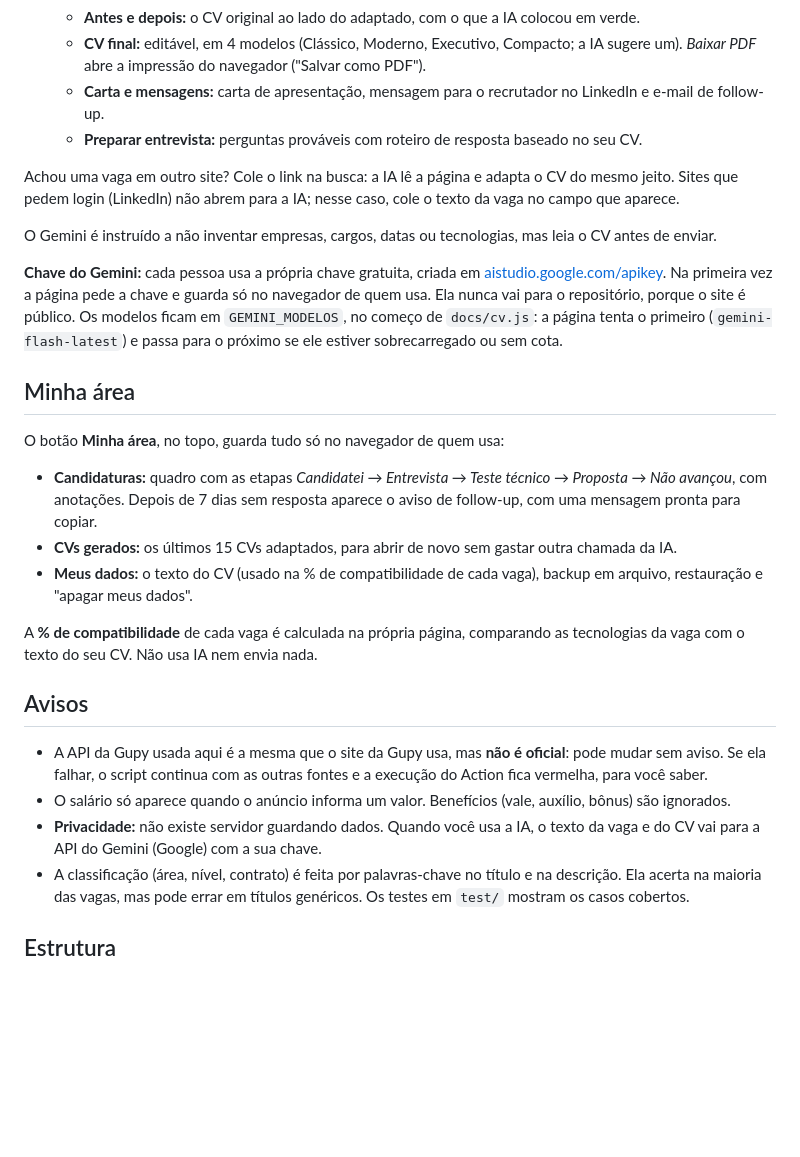
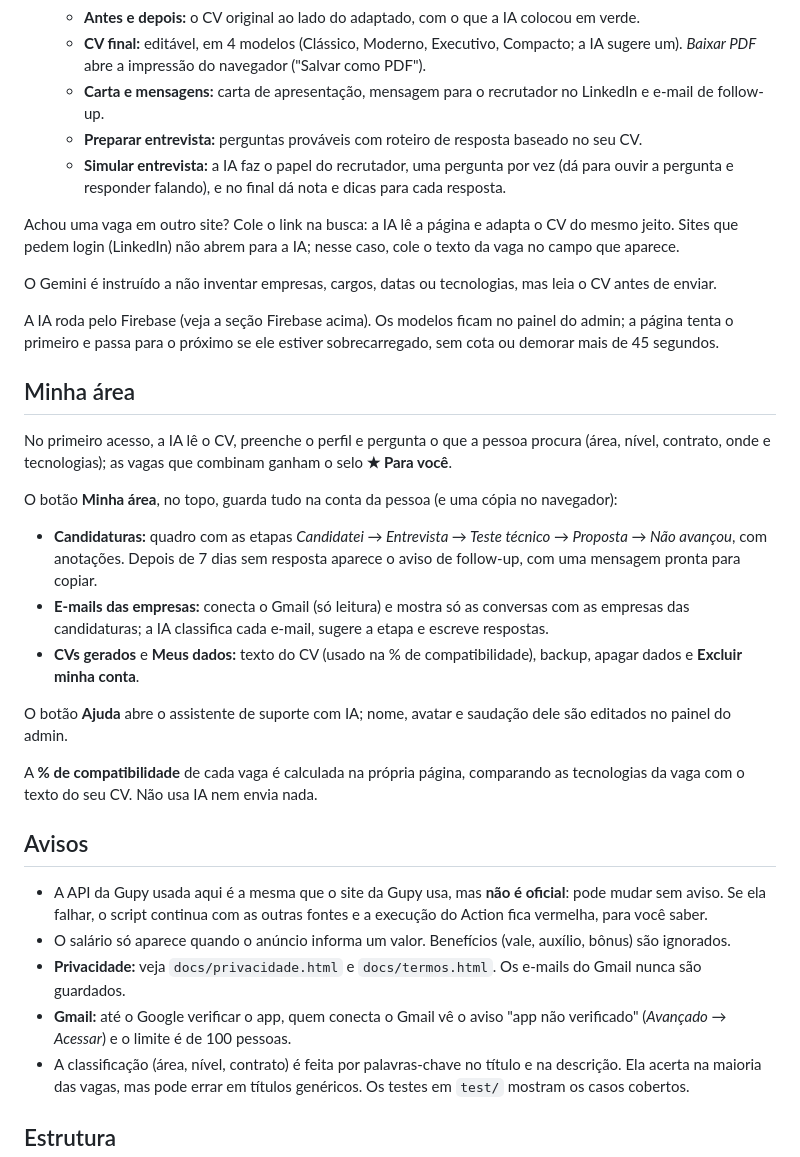
Before and after one commit to Nascimento-Hebo/radar-vagas, a Markdown page: README.md, the part around one of its changes. Rendered like a GitHub page; blank space fills up the shorter version.

```diff
--- a/README.md
+++ b/README.md
@@ -89,20 +101,25 @@ O botão **Adaptar meu CV** abre o adaptador dentro da própria página, usando
    - **CV final:** editável, em 4 modelos (Clássico, Moderno, Executivo, Compacto; a IA sugere um). *Baixar PDF* abre a impressão do navegador ("Salvar como PDF").
    - **Carta e mensagens:** carta de apresentação, mensagem para o recrutador no LinkedIn e e-mail de follow-up.
    - **Preparar entrevista:** perguntas prováveis com roteiro de resposta baseado no seu CV.
+   - **Simular entrevista:** a IA faz o papel do recrutador, uma pergunta por vez (dá para ouvir a pergunta e responder falando), e no final dá nota e dicas para cada resposta.
 
 Achou uma vaga em outro site? Cole o link na busca: a IA lê a página e adapta o CV do mesmo jeito. Sites que pedem login (LinkedIn) não abrem para a IA; nesse caso, cole o texto da vaga no campo que aparece.
 
 O Gemini é instruído a não inventar empresas, cargos, datas ou tecnologias, mas leia o CV antes de enviar.
 
-**Chave do Gemini:** cada pessoa usa a própria chave gratuita, criada em [aistudio.google.com/apikey](https://aistudio.google.com/apikey). Na primeira vez a página pede a chave e guarda só no navegador de quem usa. Ela nunca vai para o repositório, porque o site é público. Os modelos ficam em `GEMINI_MODELOS`, no começo de `docs/cv.js`: a página tenta o primeiro (`gemini-flash-latest`) e passa para o próximo se ele estiver sobrecarregado ou sem cota.
+A IA roda pelo Firebase (veja a seção Firebase acima). Os modelos ficam no painel do admin; a página tenta o primeiro e passa para o próximo se ele estiver sobrecarregado, sem cota ou demorar mais de 45 segundos.
 
 ## Minha área
 
-O botão **Minha área**, no topo, guarda tudo só no navegador de quem usa:
+No primeiro acesso, a IA lê o CV, preenche o perfil e pergunta o que a pessoa procura (área, nível, contrato, onde e tecnologias); as vagas que combinam ganham o selo **★ Para você**.
+
+O botão **Minha área**, no topo, guarda tudo na conta da pessoa (e uma cópia no navegador):
 
 - **Candidaturas:** quadro com as etapas *Candidatei → Entrevista → Teste técnico → Proposta → Não avançou*, com anotações. Depois de 7 dias sem resposta aparece o aviso de follow-up, com uma mensagem pronta para copiar.
-- **CVs gerados:** os últimos 15 CVs adaptados, para abrir de novo sem gastar outra chamada da IA.
-- **Meus dados:** o texto do CV (usado na % de compatibilidade de cada vaga), backup em arquivo, restauração e "apagar meus dados".
+- **E-mails das empresas:** conecta o Gmail (só leitura) e mostra só as conversas com as empresas das candidaturas; a IA classifica cada e-mail, sugere a etapa e escreve respostas.
+- **CVs gerados** e **Meus dados:** texto do CV (usado na % de compatibilidade), backup, apagar dados e **Excluir minha conta**.
+
+O botão **Ajuda** abre o assistente de suporte com IA; nome, avatar e saudação dele são editados no painel do admin.
 
 A **% de compatibilidade** de cada vaga é calculada na própria página, comparando as tecnologias da vaga com o texto do seu CV. Não usa IA nem envia nada.
 
@@ -110,7 +127,8 @@ A **% de compatibilidade** de cada vaga é calculada na própria página, compar
 
 - A API da Gupy usada aqui é a mesma que o site da Gupy usa, mas **não é oficial**: pode mudar sem aviso. Se ela falhar, o script continua com as outras fontes e a execução do Action fica vermelha, para você saber.
 - O salário só aparece quando o anúncio informa um valor. Benefícios (vale, auxílio, bônus) são ignorados.
-- **Privacidade:** não existe servidor guardando dados. Quando você usa a IA, o texto da vaga e do CV vai para a API do Gemini (Google) com a sua chave.
+- **Privacidade:** veja `docs/privacidade.html` e `docs/termos.html`. Os e-mails do Gmail nunca são guardados.
+- **Gmail:** até o Google verificar o app, quem conecta o Gmail vê o aviso "app não verificado" (*Avançado → Acessar*) e o limite é de 100 pessoas.
 - A classificação (área, nível, contrato) é feita por palavras-chave no título e na descrição. Ela acerta na maioria das vagas, mas pode errar em títulos genéricos. Os testes em `test/` mostram os casos cobertos.
 
 ## Estrutura
```
Also changed, not shown: other parts of README.md (+19 -7 lines).
